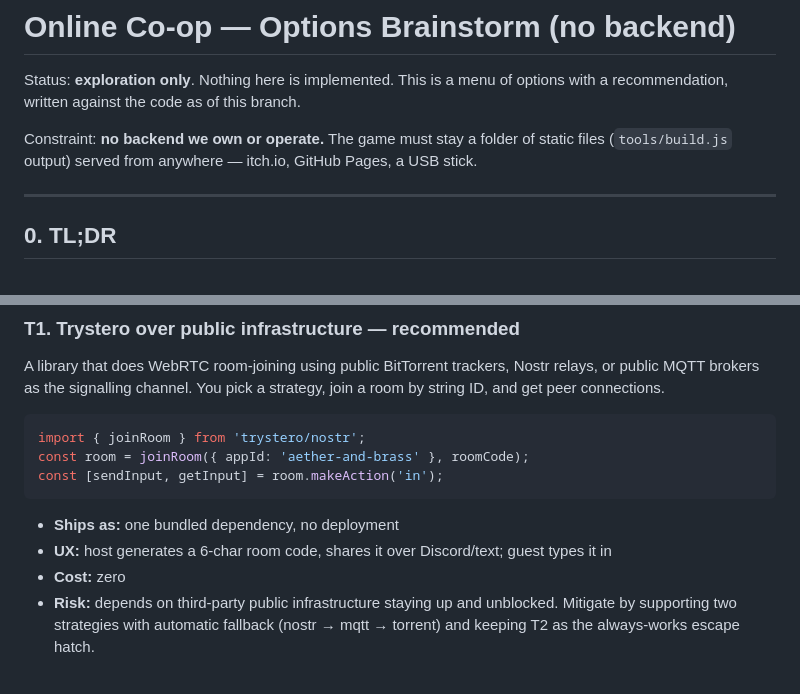
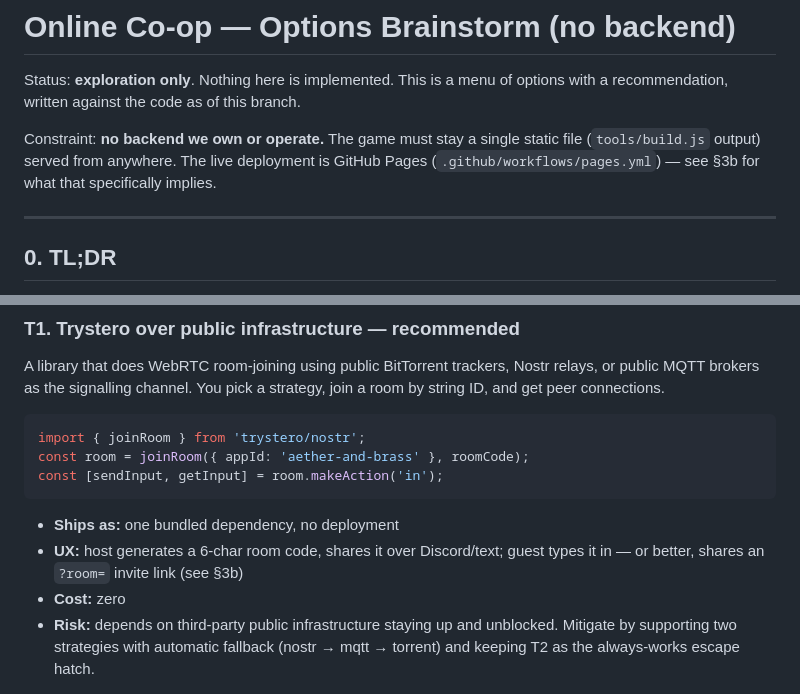
Before and after one commit to ssinnott/aether-and-brass, a Markdown page: docs/MULTIPLAYER.md, 2 parts joined by grey strips. Rendered like a GitHub page.

````diff
--- a/docs/MULTIPLAYER.md
+++ b/docs/MULTIPLAYER.md
@@ -3,8 +3,9 @@
 Status: **exploration only**. Nothing here is implemented. This is a menu of options
 with a recommendation, written against the code as of this branch.
 
-Constraint: **no backend we own or operate.** The game must stay a folder of static
-files (`tools/build.js` output) served from anywhere — itch.io, GitHub Pages, a USB stick.
+Constraint: **no backend we own or operate.** The game must stay a single static file
+(`tools/build.js` output) served from anywhere. The live deployment is GitHub Pages
+(`.github/workflows/pages.yml`) — see §3b for what that specifically implies.
 
 ---
 
@@ -88,7 +89,8 @@ const [sendInput, getInput] = room.makeAction('in');
 ```
 
 - **Ships as:** one bundled dependency, no deployment
-- **UX:** host generates a 6-char room code, shares it over Discord/text; guest types it in
+- **UX:** host generates a 6-char room code, shares it over Discord/text; guest types it
+  in — or better, shares an `?room=` invite link (see §3b)
 - **Cost:** zero
 - **Risk:** depends on third-party public infrastructure staying up and unblocked.
   Mitigate by supporting two strategies with automatic fallback (nostr → mqtt → torrent)
````
Also changed, not shown: other parts of docs/MULTIPLAYER.md (+52 -0 lines).
